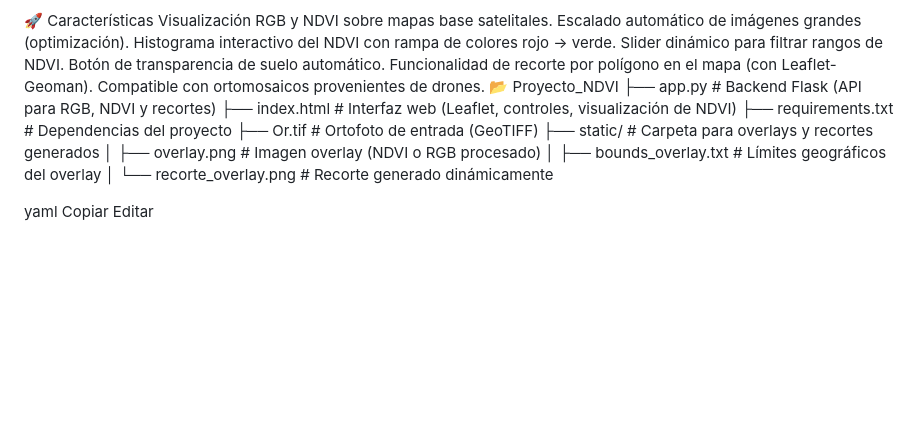
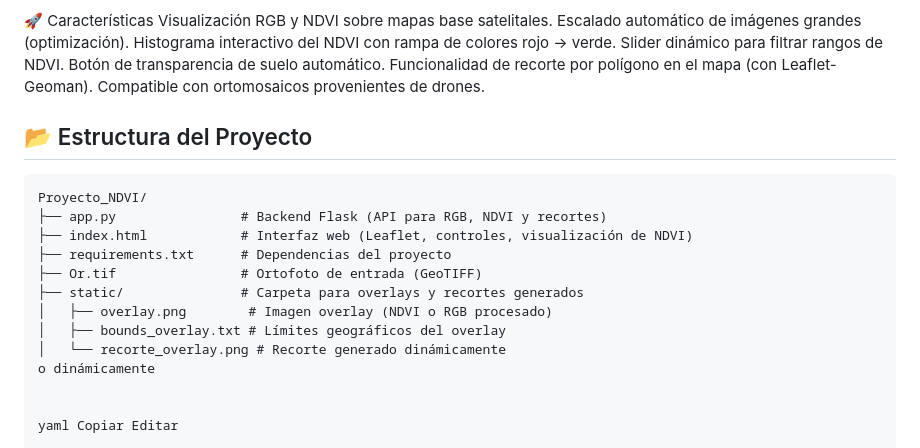
Before and after one commit to Eduardoesqsal/Desarrollo-Web-GeoSpacial-agricultura-inteligente-, a Markdown page: README.md, the part around the change. Drawn GitHub-style; blank space fills up the shorter version.

````diff
--- a/README.md
+++ b/README.md
@@ -14,15 +14,20 @@ Slider dinámico para filtrar rangos de NDVI.
 Botón de transparencia de suelo automático.
 Funcionalidad de recorte por polígono en el mapa (con Leaflet-Geoman).
 Compatible con ortomosaicos provenientes de drones.
-📂 Proyecto_NDVI
+
+## 📂 Estructura del Proyecto
+
+```plaintext
+Proyecto_NDVI/
 ├── app.py                # Backend Flask (API para RGB, NDVI y recortes)
 ├── index.html            # Interfaz web (Leaflet, controles, visualización de NDVI)
 ├── requirements.txt      # Dependencias del proyecto
 ├── Or.tif                # Ortofoto de entrada (GeoTIFF)
 ├── static/               # Carpeta para overlays y recortes generados
-│   ├── overlay.png       # Imagen overlay (NDVI o RGB procesado)
+│   ├── overlay.png        # Imagen overlay (NDVI o RGB procesado)
 │   ├── bounds_overlay.txt # Límites geográficos del overlay
 │   └── recorte_overlay.png # Recorte generado dinámicamente
+o dinámicamente
 
 
 yaml Copiar Editar
````
